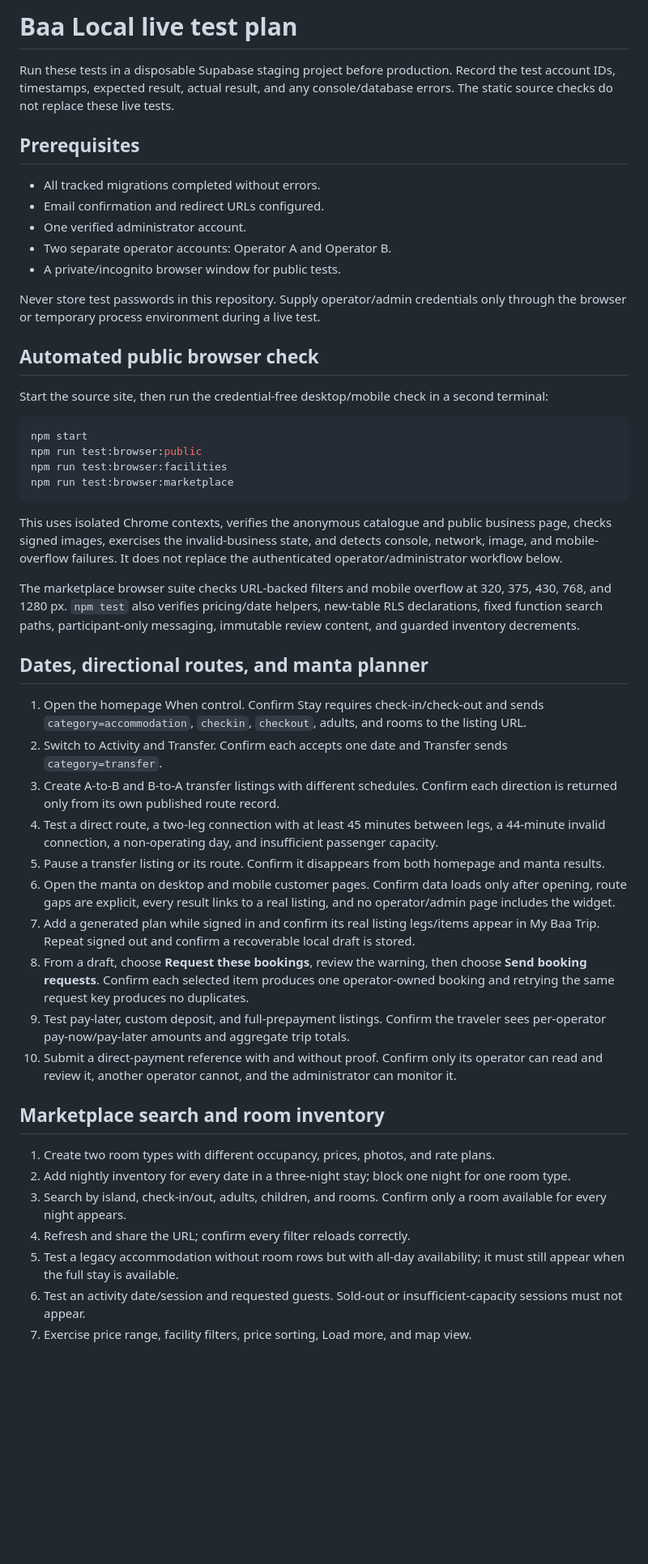
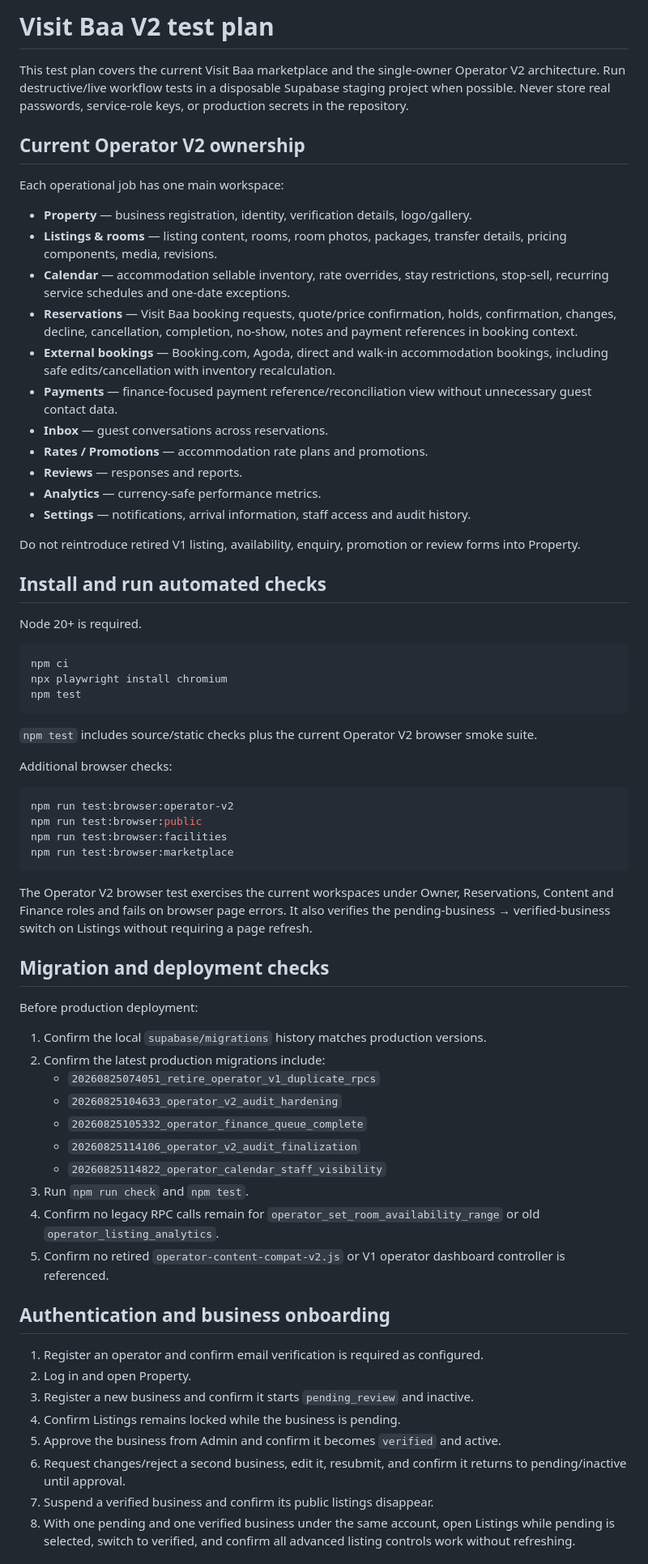
Before and after one commit to ikuttey/visit-baa, a Markdown page: TESTING.md, the part around one of its changes. Shown at 81% size. Rendered like a GitHub page; blank space fills up the shorter version.

````diff
--- a/TESTING.md
+++ b/TESTING.md
@@ -1,60 +1,71 @@
-# Baa Local live test plan
+# Visit Baa V2 test plan
 
-Run these tests in a disposable Supabase staging project before production. Record the test account IDs, timestamps, expected result, actual result, and any console/database errors. The static source checks do not replace these live tests.
+This test plan covers the current Visit Baa marketplace and the single-owner Operator V2 architecture. Run destructive/live workflow tests in a disposable Supabase staging project when possible. Never store real passwords, service-role keys, or production secrets in the repository.
 
-## Prerequisites
+## Current Operator V2 ownership
 
-- All tracked migrations completed without errors.
-- Email confirmation and redirect URLs configured.
-- One verified administrator account.
-- Two separate operator accounts: Operator A and Operator B.
-- A private/incognito browser window for public tests.
+Each operational job has one main workspace:
 
-Never store test passwords in this repository. Supply operator/admin credentials
-only through the browser or temporary process environment during a live test.
+- **Property** — business registration, identity, verification details, logo/gallery.
+- **Listings & rooms** — listing content, rooms, room photos, packages, transfer details, pricing components, media, revisions.
+- **Calendar** — accommodation sellable inventory, rate overrides, stay restrictions, stop-sell, recurring service schedules and one-date exceptions.
+- **Reservations** — Visit Baa booking requests, quote/price confirmation, holds, confirmation, changes, decline, cancellation, completion, no-show, notes and payment references in booking context.
+- **External bookings** — Booking.com, Agoda, direct and walk-in accommodation bookings, including safe edits/cancellation with inventory recalculation.
+- **Payments** — finance-focused payment reference/reconciliation view without unnecessary guest contact data.
+- **Inbox** — guest conversations across reservations.
+- **Rates / Promotions** — accommodation rate plans and promotions.
+- **Reviews** — responses and reports.
+- **Analytics** — currency-safe performance metrics.
+- **Settings** — notifications, arrival information, staff access and audit history.
 
-## Automated public browser check
+Do not reintroduce retired V1 listing, availability, enquiry, promotion or review forms into Property.
 
-Start the source site, then run the credential-free desktop/mobile check in a
-second terminal:
+## Install and run automated checks
+
+Node 20+ is required.
 
 ```powershell
-npm start
+npm ci
+npx playwright install chromium
+npm test
+```
+
+`npm test` includes source/static checks plus the current Operator V2 browser smoke suite.
+
+Additional browser checks:
+
+```powershell
+npm run test:browser:operator-v2
 npm run test:browser:public
 npm run test:browser:facilities
 npm run test:browser:marketplace
 ```
 
-This uses isolated Chrome contexts, verifies the anonymous catalogue and public
-business page, checks signed images, exercises the invalid-business state, and
-detects console, network, image, and mobile-overflow failures. It does not
-replace the authenticated operator/administrator workflow below.
+The Operator V2 browser test exercises the current workspaces under Owner, Reservations, Content and Finance roles and fails on browser page errors. It also verifies the pending-business → verified-business switch on Listings without requiring a page refresh.
 
-The marketplace browser suite checks URL-backed filters and mobile overflow at
-320, 375, 430, 768, and 1280 px. `npm test` also verifies pricing/date helpers,
-new-table RLS declarations, fixed function search paths, participant-only
-messaging, immutable review content, and guarded inventory decrements.
+## Migration and deployment checks
 
-## Dates, directional routes, and manta planner
+Before production deployment:
 
-1. Open the homepage When control. Confirm Stay requires check-in/check-out and sends `category=accommodation`, `checkin`, `checkout`, adults, and rooms to the listing URL.
-2. Switch to Activity and Transfer. Confirm each accepts one date and Transfer sends `category=transfer`.
-3. Create A-to-B and B-to-A transfer listings with different schedules. Confirm each direction is returned only from its own published route record.
-4. Test a direct route, a two-leg connection with at least 45 minutes between legs, a 44-minute invalid connection, a non-operating day, and insufficient passenger capacity.
-5. Pause a transfer listing or its route. Confirm it disappears from both homepage and manta results.
-6. Open the manta on desktop and mobile customer pages. Confirm data loads only after opening, route gaps are explicit, every result links to a real listing, and no operator/admin page includes the widget.
-7. Add a generated plan while signed in and confirm its real listing legs/items appear in My Baa Trip. Repeat signed out and confirm a recoverable local draft is stored.
-8. From a draft, choose **Request these bookings**, review the warning, then choose **Send booking requests**. Confirm each selected item produces one operator-owned booking and retrying the same request key produces no duplicates.
-9. Test pay-later, custom deposit, and full-prepayment listings. Confirm the traveler sees per-operator pay-now/pay-later amounts and aggregate trip totals.
-10. Submit a direct-payment reference with and without proof. Confirm only its operator can read and review it, another operator cannot, and the administrator can monitor it.
+1. Confirm the local `supabase/migrations` history matches production versions.
+2. Confirm the latest production migrations include:
+   - `20260825074051_retire_operator_v1_duplicate_rpcs`
+   - `20260825104633_operator_v2_audit_hardening`
+   - `20260825105332_operator_finance_queue_complete`
+   - `20260825114106_operator_v2_audit_finalization`
+   - `20260825114822_operator_calendar_staff_visibility`
+3. Run `npm run check` and `npm test`.
+4. Confirm no legacy RPC calls remain for `operator_set_room_availability_range` or old `operator_listing_analytics`.
+5. Confirm no retired `operator-content-compat-v2.js` or V1 operator dashboard controller is referenced.
 
-## Marketplace search and room inventory
+## Authentication and business onboarding
 
-1. Create two room types with different occupancy, prices, photos, and rate plans.
-2. Add nightly inventory for every date in a three-night stay; block one night for one room type.
-3. Search by island, check-in/out, adults, children, and rooms. Confirm only a room available for every night appears.
-4. Refresh and share the URL; confirm every filter reloads correctly.
-5. Test a legacy accommodation without room rows but with all-day availability; it must still appear when the full stay is available.
-6. Test an activity date/session and requested guests. Sold-out or insufficient-capacity sessions must not appear.
-7. Exercise price range, facility filters, price sorting, Load more, and map view.
+1. Register an operator and confirm email verification is required as configured.
+2. Log in and open Property.
+3. Register a new business and confirm it starts `pending_review` and inactive.
+4. Confirm Listings remains locked while the business is pending.
+5. Approve the business from Admin and confirm it becomes `verified` and active.
+6. Request changes/reject a second business, edit it, resubmit, and confirm it returns to pending/inactive until approval.
+7. Suspend a verified business and confirm its public listings disappear.
+8. With one pending and one verified business under the same account, open Listings while pending is selected, switch to verified, and confirm all advanced listing controls work without refreshing.
 
````
Also changed, not shown: other parts of TESTING.md (+167 -106 lines).
